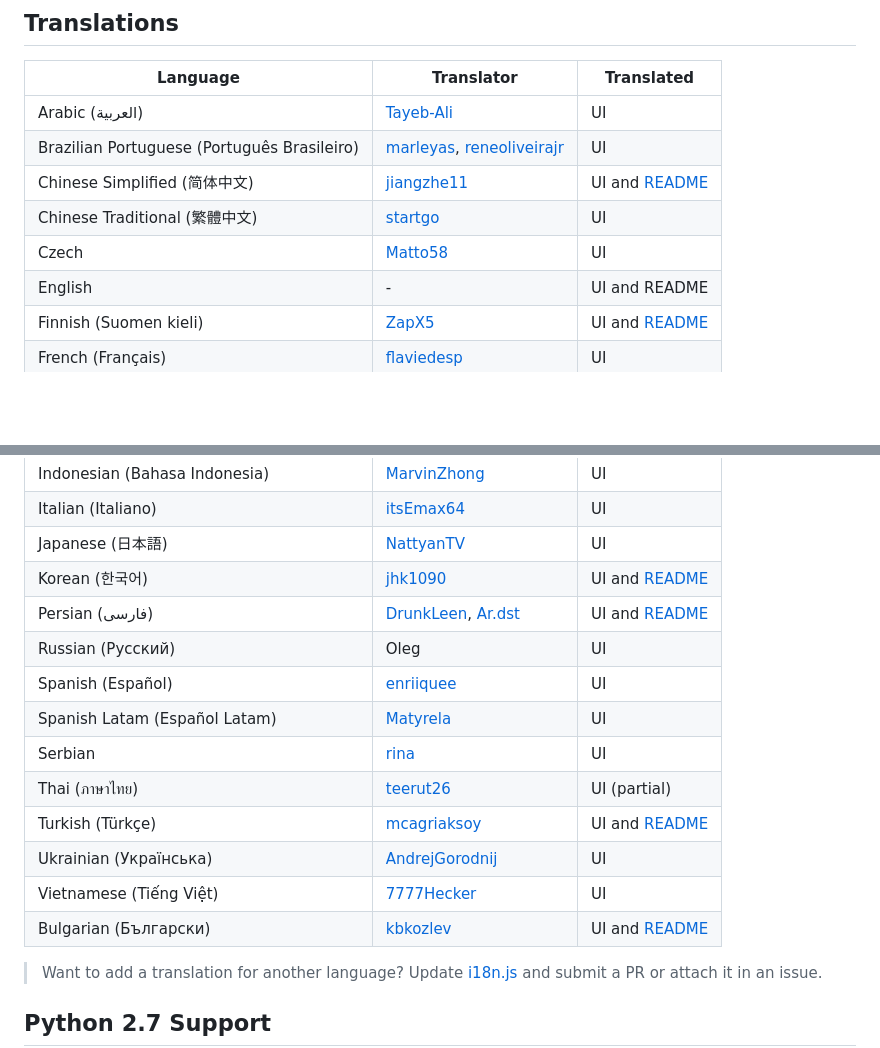
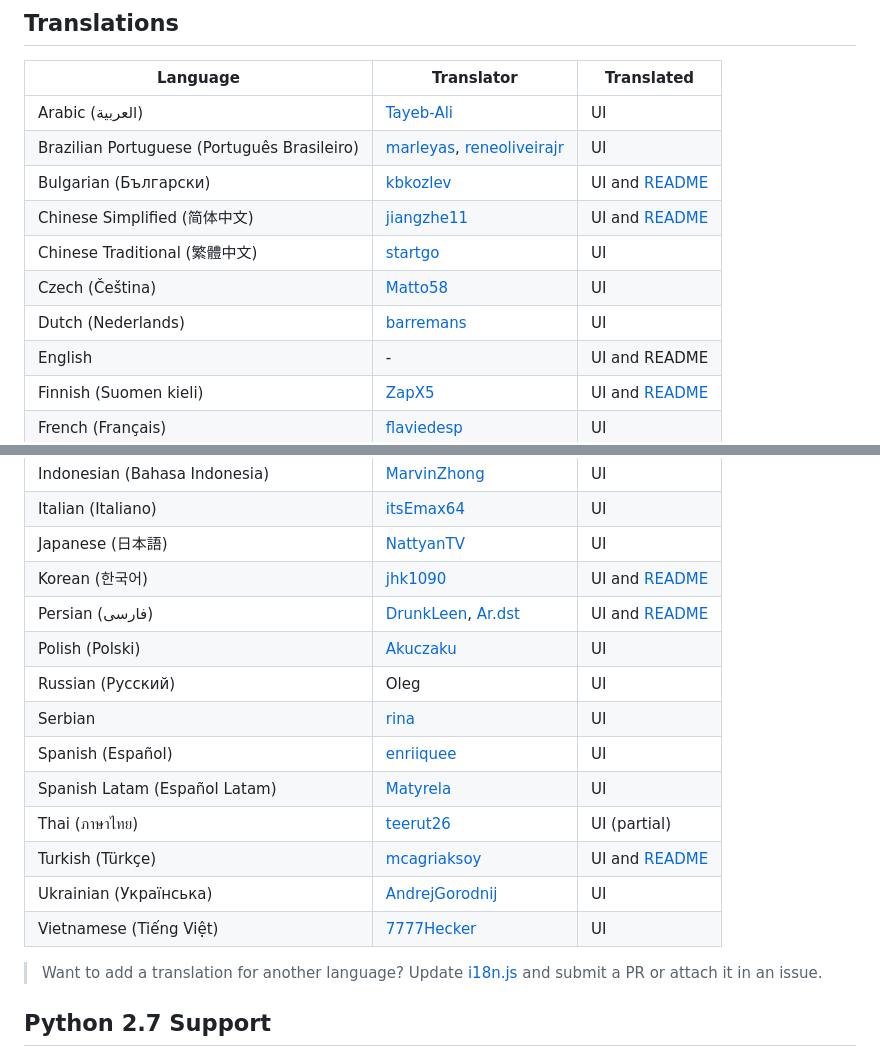
Before and after one commit to brentvollebregt/auto-py-to-exe, a Markdown page: README.md, 2 parts joined by grey strips. GitHub-like rendering; blank space fills up the shorter version.

Commit message:
Add missing translation table rows

```diff
--- a/README.md
+++ b/README.md
@@ -121,9 +121,11 @@ If you believe you've found an issue with this tool, please [create an issue](ht
 | ------------------------------------------- | ---------------------------------------------------------------------- | ------------------------------------ |
 | Arabic (العربية)                            | [Tayeb-Ali](https://github.com/tayeb-ali)                              | UI                                   |
 | Brazilian Portuguese (Português Brasileiro) | [marleyas](https://github.com/marleyas), [reneoliveirajr](https://github.com/reneoliveirajr) | UI             |
+| Bulgarian (Български)                       | [kbkozlev](https://github.com/kbkozlev)                                | UI and [README](README-Bulgarian.md) |
 | Chinese Simplified (简体中文)               | [jiangzhe11](https://github.com/jiangzhe11)                            | UI and [README](./README-Chinese.md) |
 | Chinese Traditional (繁體中文)              | [startgo](https://github.com/ystartgo)                                 | UI                                   |
-| Czech                                       | [Matto58](https://github.com/Matto58)                                  | UI                                   |
+| Czech (Čeština)                             | [Matto58](https://github.com/Matto58)                                  | UI                                   |
+| Dutch (Nederlands)                          | [barremans](https://github.com/barremans)                              | UI                                   |
 | English                                     | -                                                                      | UI and README                        |
 | Finnish (Suomen kieli)                      | [ZapX5](https://github.com/ZapX5)                                      | UI and [README](./README-Finnish.md) |
 | French (Français)                           | [flaviedesp](https://github.com/flaviedesp)                            | UI                                   |
@@ -134,15 +136,15 @@ If you believe you've found an issue with this tool, please [create an issue](ht
 | Japanese (日本語)                           | [NattyanTV](https://github.com/nattyan-tv)                             | UI                                   |
 | Korean (한국어)                           | [jhk1090](https://github.com/jhk1090)                             | UI and [README](./README-Korean.md)                                   |
 | Persian (فارسی)                             | [DrunkLeen](https://github.com/drunkleen), [Ar.dst](https://github.com/Ar-dst)                              | UI and [README](./README-Persian.md)                                   |
+| Polish (Polski)                             | [Akuczaku](https://github.com/Akuczaku)                                | UI                                   |
 | Russian (Русский)                           | Oleg                                                                   | UI                                   |
+| Serbian                                     | [rina](https://github.com/sweatshirts)                                 | UI                                   |
 | Spanish (Español)                           | [enriiquee](https://github.com/enriiquee)                              | UI                                   |
 | Spanish Latam (Español Latam)               | [Matyrela](https://github.com/Matyrela)                                | UI                                   |
-| Serbian                                     | [rina](https://github.com/sweatshirts)                                 | UI                                   |
 | Thai (ภาษาไทย)                              | [teerut26](https://github.com/teerut26)                                | UI (partial)                         |
 | Turkish (Türkçe)                            | [mcagriaksoy](https://github.com/mcagriaksoy)                          | UI and [README](./README-Turkish.md) |
 | Ukrainian (Українська)                      | [AndrejGorodnij](https://github.com/AndrejGorodnij)                    | UI                                   |
 | Vietnamese (Tiếng Việt)                     | [7777Hecker](https://github.com/7777Hecker)                            | UI                                   |
-| Bulgarian (Български)                       | [kbkozlev](https://github.com/kbkozlev)                                         | UI and [README](README-Bulgarian.md) |
 
 > Want to add a translation for another language? Update [i18n.js](https://github.com/brentvollebregt/auto-py-to-exe/blob/master/auto_py_to_exe/web/js/i18n.js) and submit a PR or attach it in an issue.
 
```
